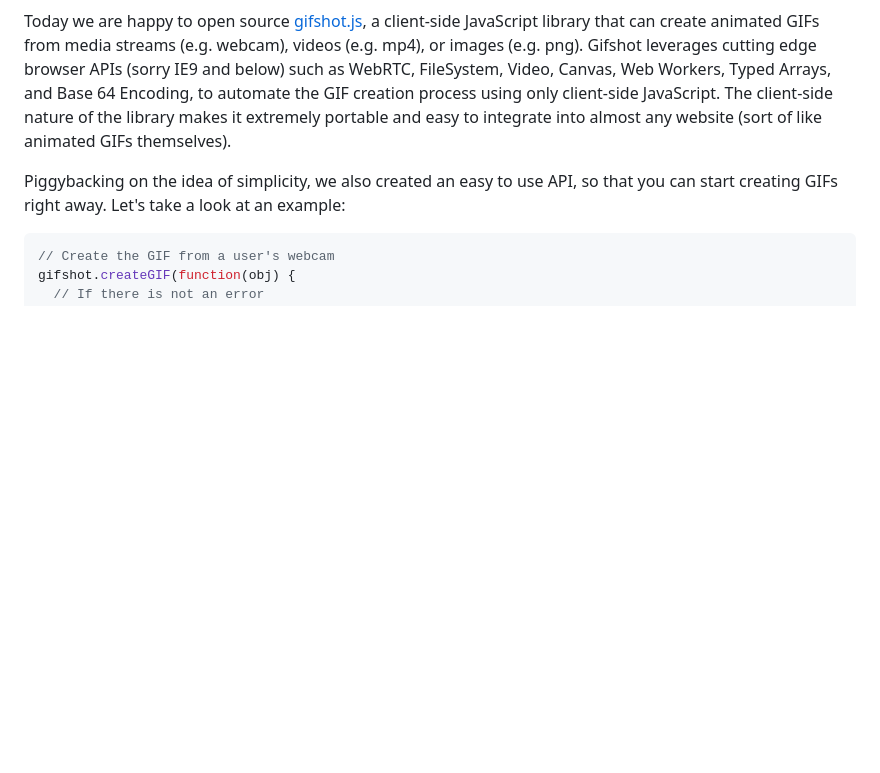
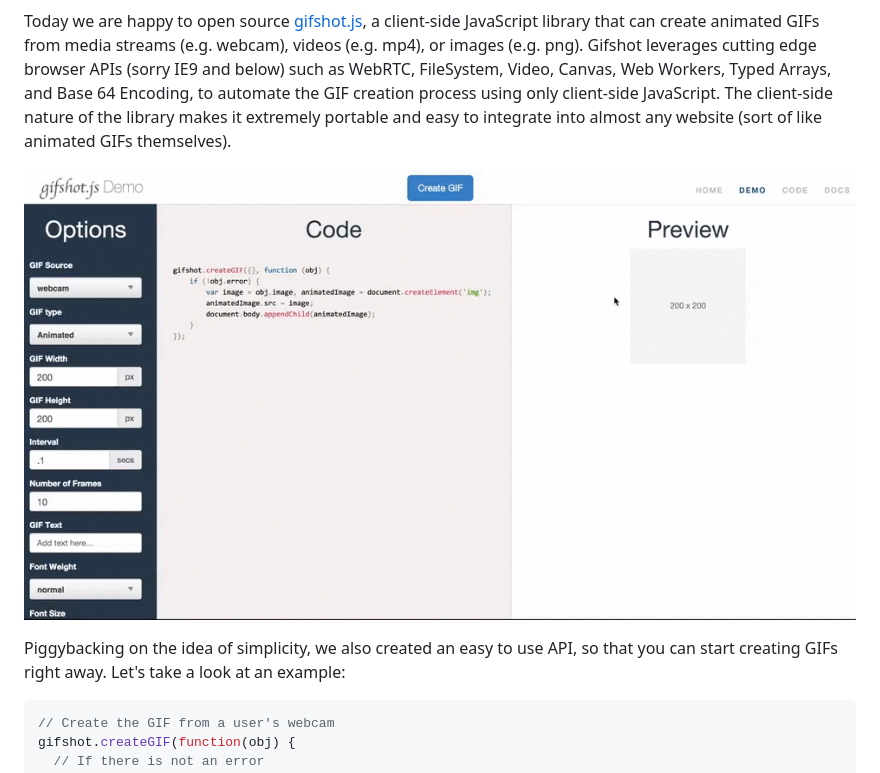
Before and after one commit to michael-benin-CN/gifshot, a Markdown page: README.md, the part around the change. Drawn GitHub-style; pictures changed too: images/screencastGIF.gif (added); blank space fills up the shorter version.

Commit message:
Added EJ gif and screencast GIF

```diff
--- a/README.md
+++ b/README.md
@@ -3,6 +3,8 @@
 ![](http://i.imgur.com/I17GUX9.gif)
 
 Today we are happy to open source [gifshot.js](http://yahoo.github.io/gifshot/), a client-side JavaScript library that can create animated GIFs from media streams (e.g. webcam), videos (e.g. mp4), or images (e.g. png). Gifshot leverages cutting edge browser APIs (sorry IE9 and below) such as WebRTC, FileSystem, Video, Canvas, Web Workers, Typed Arrays, and Base 64 Encoding, to automate the GIF creation process using only client-side JavaScript. The client-side nature of the library makes it extremely portable and easy to integrate into almost any website (sort of like animated GIFs themselves).
+
+![](images/screencastGIF.gif)
 
 Piggybacking on the idea of simplicity, we also created an easy to use API, so that you can start creating GIFs right away.  Let's take a look at an example:
 
```
Also changed, not shown: images/gifshot-25.gif (added), 1 other file.
